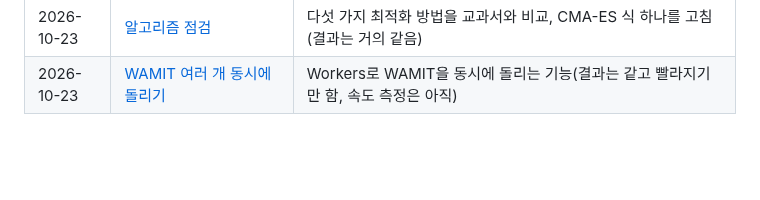
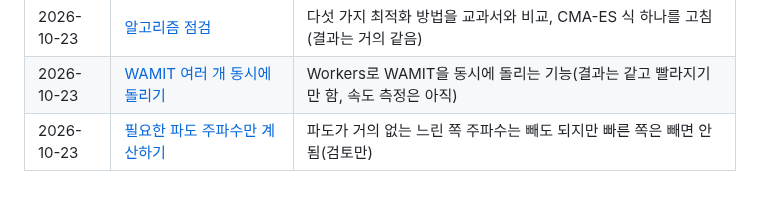
Before and after one commit to onibini/Optimization-Process, a Markdown page: report/README.md, the part around the change. Rendered like a GitHub page; blank space fills up the shorter version.

```diff
--- a/report/README.md
+++ b/report/README.md
@@ -30,3 +30,4 @@
 | 2026-10-23 | [파도 공식 바꾸기](2026-10-23_14_파도%20공식%20바꾸기.md) | 기본 파도 공식을 ITTC로 바꾸고(예전 Goda는 8% 많게 계산) PM 공식을 추가함 |
 | 2026-10-23 | [알고리즘 점검](2026-10-23_15_알고리즘%20점검.md) | 다섯 가지 최적화 방법을 교과서와 비교, CMA-ES 식 하나를 고침(결과는 거의 같음) |
 | 2026-10-23 | [WAMIT 여러 개 동시에 돌리기](2026-10-23_16_WAMIT%20여러%20개%20동시에%20돌리기.md) | Workers로 WAMIT을 동시에 돌리는 기능(결과는 같고 빨라지기만 함, 속도 측정은 아직) |
+| 2026-10-23 | [필요한 파도 주파수만 계산하기](2026-10-23_17_필요한%20파도%20주파수만%20계산하기.md) | 파도가 거의 없는 느린 쪽 주파수는 빼도 되지만 빠른 쪽은 빼면 안 됨(검토만) |
```
Also changed, not shown: CHANGELOG.md (+6 -0 lines), docs/reports/2026-10-23_17_omega-band-assessment.md (added, +44 -0 lines), report/2026-10-23_17_필요한 파도 주파수만 계산하기.md (added, +33 -0 lines), docs/reports/images/2026-10-23_17_omega_band.png (added), report/images/2026-10-23_17_omega_band.png (added).
